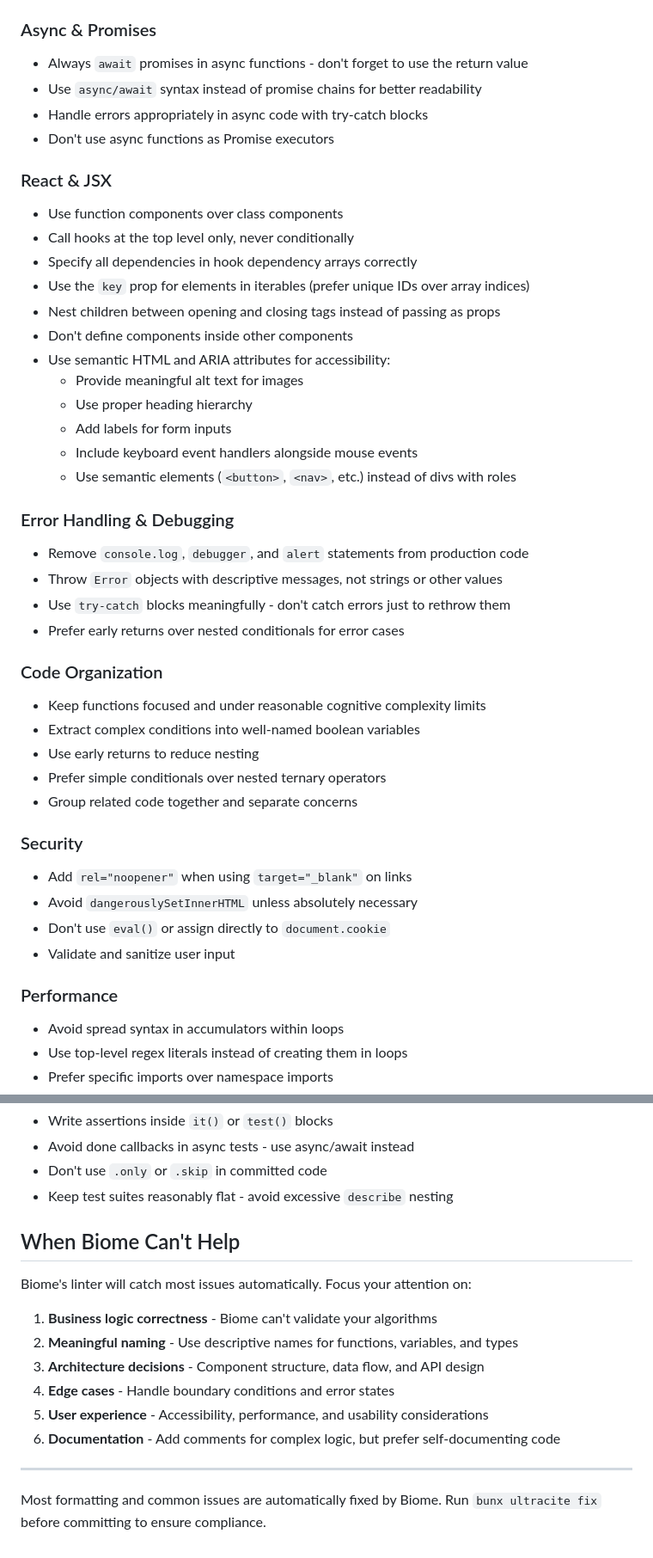
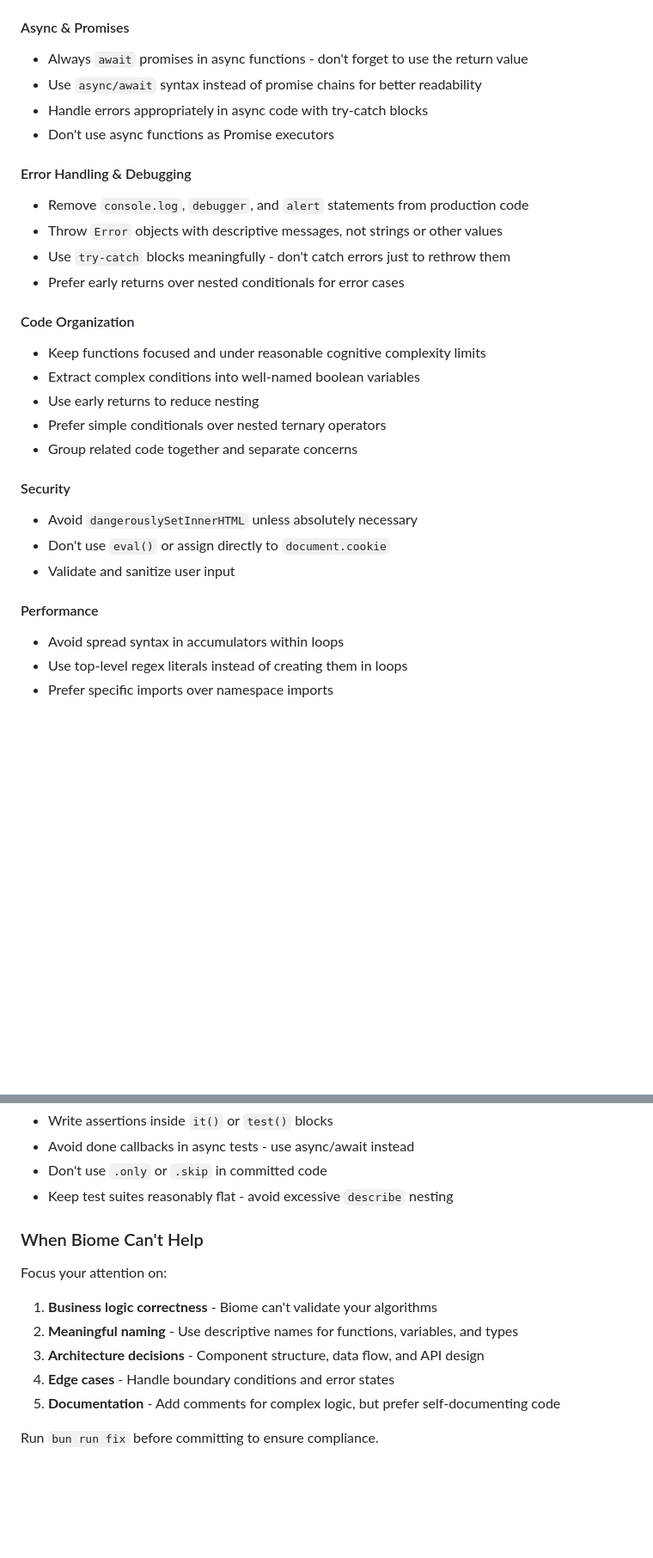
Before and after one commit to nbbaier/idea-explorer, a Markdown page: AGENTS.md, 2 parts joined by grey strips. Shown at 86% size. Rendered like a GitHub page; blank space fills up the shorter version.

```diff
--- a/AGENTS.md
+++ b/AGENTS.md
@@ -33,36 +75,21 @@ Write code that is **accessible, performant, type-safe, and maintainable**. Focu
 - Use destructuring for object and array assignments
 - Use `const` by default, `let` only when reassignment is needed, never `var`
 
-### Async & Promises
+#### Async & Promises
 
 - Always `await` promises in async functions - don't forget to use the return value
 - Use `async/await` syntax instead of promise chains for better readability
 - Handle errors appropriately in async code with try-catch blocks
 - Don't use async functions as Promise executors
 
-### React & JSX
-
-- Use function components over class components
-- Call hooks at the top level only, never conditionally
-- Specify all dependencies in hook dependency arrays correctly
-- Use the `key` prop for elements in iterables (prefer unique IDs over array indices)
-- Nest children between opening and closing tags instead of passing as props
-- Don't define components inside other components
-- Use semantic HTML and ARIA attributes for accessibility:
-  - Provide meaningful alt text for images
-  - Use proper heading hierarchy
-  - Add labels for form inputs
-  - Include keyboard event handlers alongside mouse events
-  - Use semantic elements (`<button>`, `<nav>`, etc.) instead of divs with roles
-
-### Error Handling & Debugging
+#### Error Handling & Debugging
 
 - Remove `console.log`, `debugger`, and `alert` statements from production code
 - Throw `Error` objects with descriptive messages, not strings or other values
 - Use `try-catch` blocks meaningfully - don't catch errors just to rethrow them
 - Prefer early returns over nested conditionals for error cases
 
-### Code Organization
+#### Code Organization
 
 - Keep functions focused and under reasonable cognitive complexity limits
 - Extract complex conditions into well-named boolean variables
@@ -70,14 +97,13 @@ Write code that is **accessible, performant, type-safe, and maintainable**. Focu
 - Prefer simple conditionals over nested ternary operators
 - Group related code together and separate concerns
 
-### Security
+#### Security
 
-- Add `rel="noopener"` when using `target="_blank"` on links
 - Avoid `dangerouslySetInnerHTML` unless absolutely necessary
 - Don't use `eval()` or assign directly to `document.cookie`
 - Validate and sanitize user input
 
-### Performance
+#### Performance
 
 - Avoid spread syntax in accumulators within loops
 - Use top-level regex literals instead of creating them in loops
@@ -107,17 +117,14 @@ Write code that is **accessible, performant, type-safe, and maintainable**. Focu
 - Don't use `.only` or `.skip` in committed code
 - Keep test suites reasonably flat - avoid excessive `describe` nesting
 
-## When Biome Can't Help
+### When Biome Can't Help
 
-Biome's linter will catch most issues automatically. Focus your attention on:
+Focus your attention on:
 
 1. **Business logic correctness** - Biome can't validate your algorithms
 2. **Meaningful naming** - Use descriptive names for functions, variables, and types
 3. **Architecture decisions** - Component structure, data flow, and API design
 4. **Edge cases** - Handle boundary conditions and error states
-5. **User experience** - Accessibility, performance, and usability considerations
-6. **Documentation** - Add comments for complex logic, but prefer self-documenting code
+5. **Documentation** - Add comments for complex logic, but prefer self-documenting code
 
----
-
-Most formatting and common issues are automatically fixed by Biome. Run `bunx ultracite fix` before committing to ensure compliance.
+Run `bun run fix` before committing to ensure compliance.
```
Also changed, not shown: other parts of AGENTS.md (+53 -27 lines).
